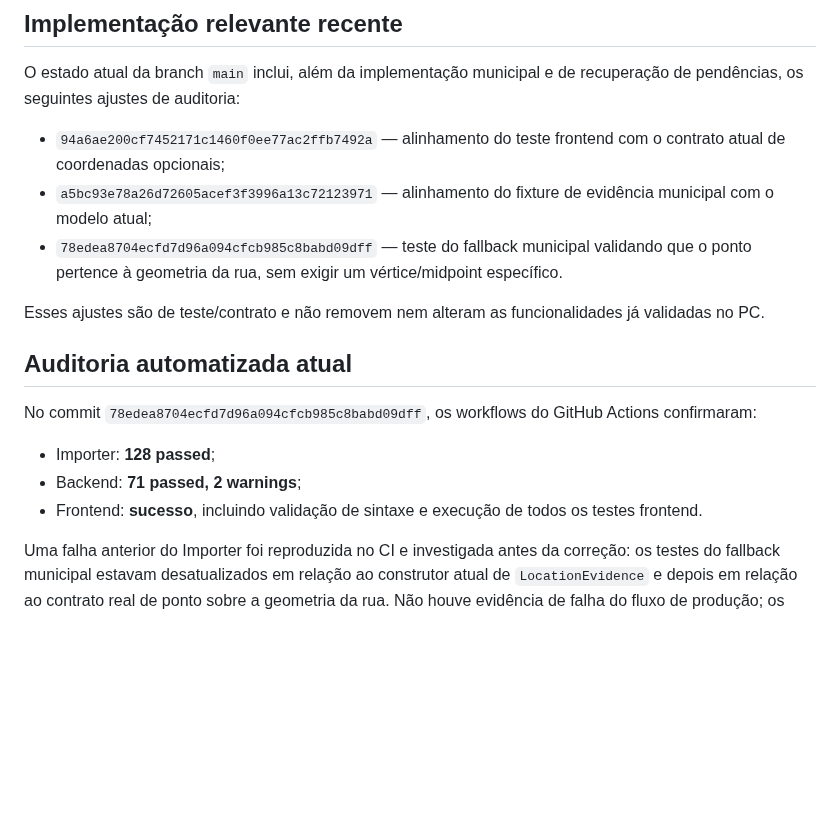
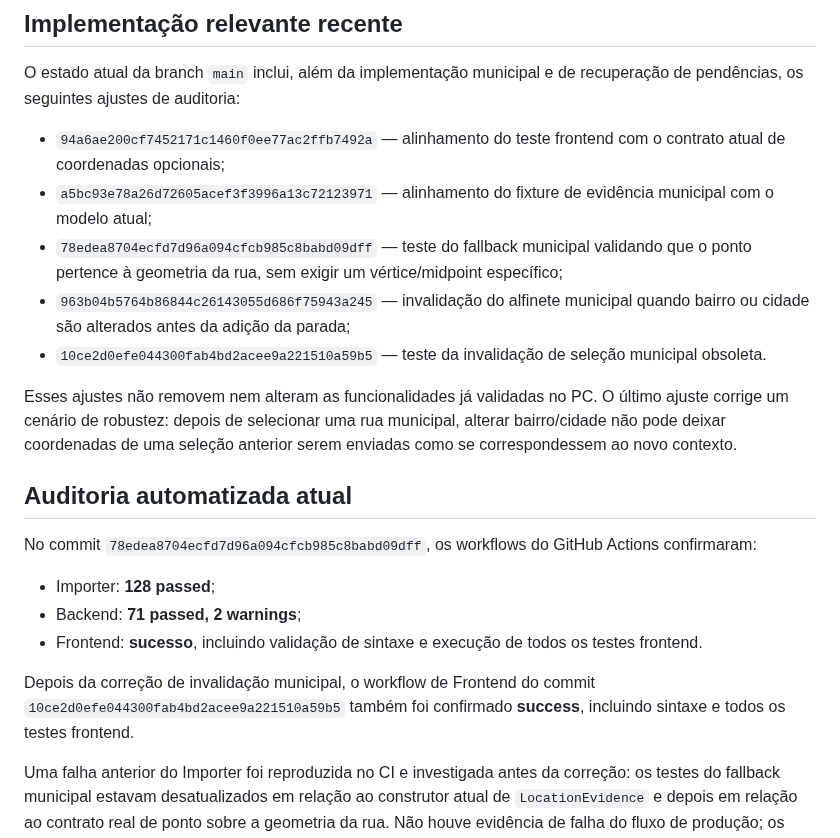
Before and after one commit to heldergaraujo2/Otimizer, a Markdown page: PROJECT_MEMORY/11_HANDOFF.md, the part around the change. GitHub-like rendering; blank space fills up the shorter version.

Commit message:
docs: update handoff after manual pin robustness fix

```diff
--- a/PROJECT_MEMORY/11_HANDOFF.md
+++ b/PROJECT_MEMORY/11_HANDOFF.md
@@ -71,9 +71,11 @@ O estado atual da branch `main` inclui, além da implementação municipal e de
 
 - `94a6ae200cf7452171c1460f0ee77ac2ffb7492a` — alinhamento do teste frontend com o contrato atual de coordenadas opcionais;
 - `a5bc93e78a26d72605acef3f3996a13c72123971` — alinhamento do fixture de evidência municipal com o modelo atual;
-- `78edea8704ecfd7d96a094cfcb985c8babd09dff` — teste do fallback municipal validando que o ponto pertence à geometria da rua, sem exigir um vértice/midpoint específico.
+- `78edea8704ecfd7d96a094cfcb985c8babd09dff` — teste do fallback municipal validando que o ponto pertence à geometria da rua, sem exigir um vértice/midpoint específico;
+- `963b04b5764b86844c26143055d686f75943a245` — invalidação do alfinete municipal quando bairro ou cidade são alterados antes da adição da parada;
+- `10ce2d0efe044300fab4bd2acee9a221510a59b5` — teste da invalidação de seleção municipal obsoleta.
 
-Esses ajustes são de teste/contrato e não removem nem alteram as funcionalidades já validadas no PC.
+Esses ajustes não removem nem alteram as funcionalidades já validadas no PC. O último ajuste corrige um cenário de robustez: depois de selecionar uma rua municipal, alterar bairro/cidade não pode deixar coordenadas de uma seleção anterior serem enviadas como se correspondessem ao novo contexto.
 
 ## Auditoria automatizada atual
 
@@ -82,6 +84,8 @@ No commit `78edea8704ecfd7d96a094cfcb985c8babd09dff`, os workflows do GitHub Act
 - Importer: **128 passed**;
 - Backend: **71 passed, 2 warnings**;
 - Frontend: **sucesso**, incluindo validação de sintaxe e execução de todos os testes frontend.
+
+Depois da correção de invalidação municipal, o workflow de Frontend do commit `10ce2d0efe044300fab4bd2acee9a221510a59b5` também foi confirmado **success**, incluindo sintaxe e todos os testes frontend.
 
 Uma falha anterior do Importer foi reproduzida no CI e investigada antes da correção: os testes do fallback municipal estavam desatualizados em relação ao construtor atual de `LocationEvidence` e depois em relação ao contrato real de ponto sobre a geometria da rua. Não houve evidência de falha do fluxo de produção; os testes foram corrigidos para representar o contrato efetivo.
 
```
